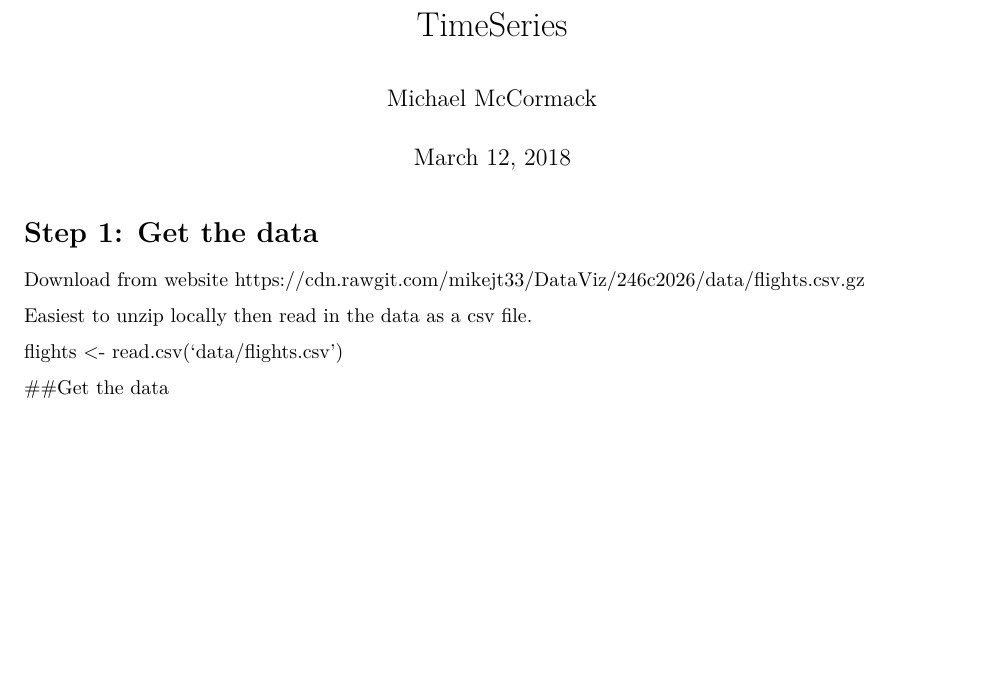
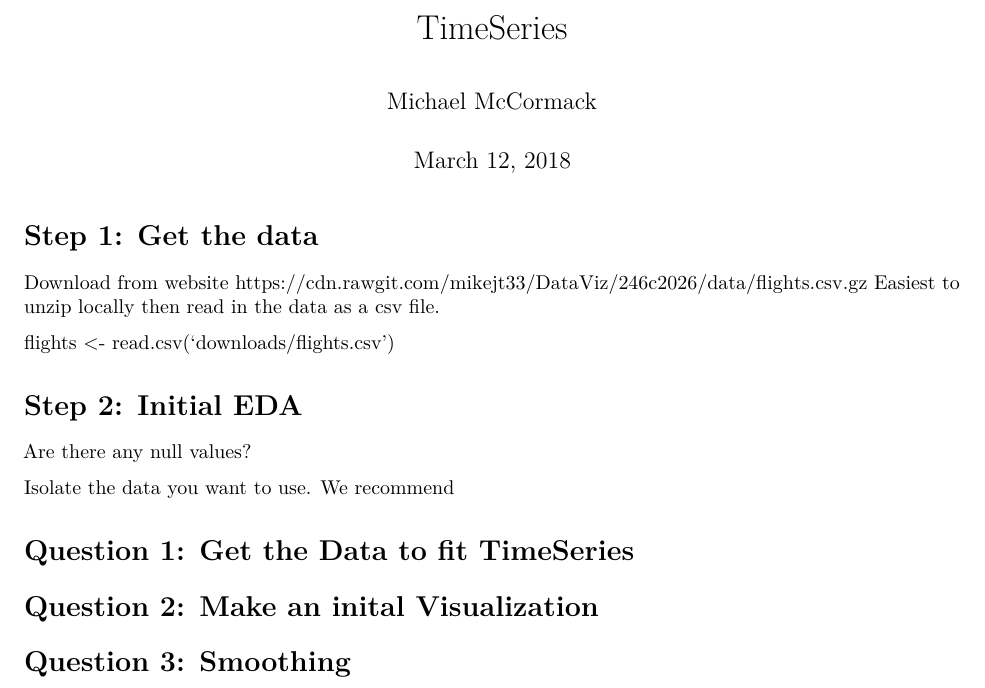
Before and after one commit to fbchow/tutorial_timeseries_intro, an R Markdown document (TimeSeries.Rmd): part of the page, cut so that both start at the same text, the shorter picture padded with empty space. Rendered offline with R 4.5, knitr and Pandoc, then LaTeX, with nearby package versions.

Commit message:
updating Rmd

```diff
--- a/TimeSeries.Rmd
+++ b/TimeSeries.Rmd
@@ -6,10 +6,18 @@ output: pdf_document
 ---
 # Step 1: Get the data
 Download from website https://cdn.rawgit.com/mikejt33/DataViz/246c2026/data/flights.csv.gz
-
 Easiest to unzip locally then read in the data as a csv file.
 
-flights <- read.csv('data/flights.csv')
+flights <- read.csv('downloads/flights.csv')
+
+# Step 2: Initial EDA
+Are there any null values?
+
+Isolate the data you want to use.  We recommend
 
 
-##Get the data
+# Question 1: Get the Data to fit TimeSeries
+
+# Question 2: Make an inital Visualization
+
+# Question 3: Smoothing
```
